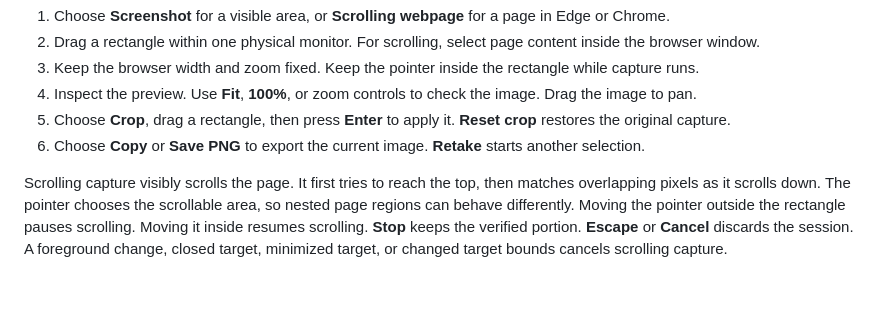
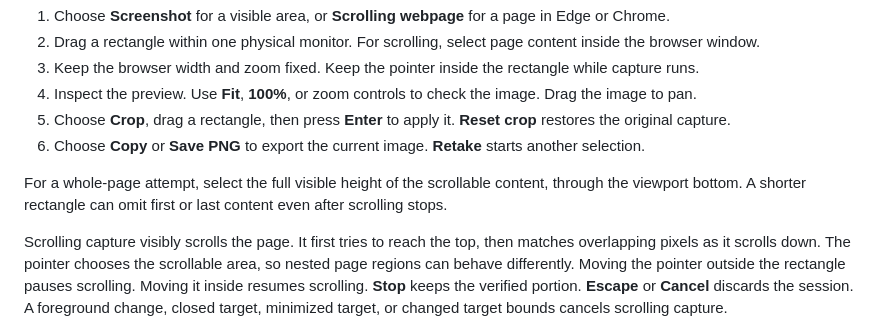
Before and after one commit to vorgtrom/capsule-notch, a Markdown page: README.md, the part around the change. Drawn GitHub-style; blank space fills up the shorter version.

Commit message:
docs: clarify full-height scrolling selection

```diff
--- a/README.md
+++ b/README.md
@@ -106,6 +106,9 @@ The Ideas shortcut remains separate.
 4. Inspect the preview. Use **Fit**, **100%**, or zoom controls to check the image. Drag the image to pan.
 5. Choose **Crop**, drag a rectangle, then press **Enter** to apply it. **Reset crop** restores the original capture.
 6. Choose **Copy** or **Save PNG** to export the current image. **Retake** starts another selection.
+
+For a whole-page attempt, select the full visible height of the scrollable content, through the viewport bottom.
+A shorter rectangle can omit first or last content even after scrolling stops.
 
 Scrolling capture visibly scrolls the page. It first tries to reach the top, then matches overlapping pixels as it
 scrolls down. The pointer chooses the scrollable area, so nested page regions can behave differently.
```
